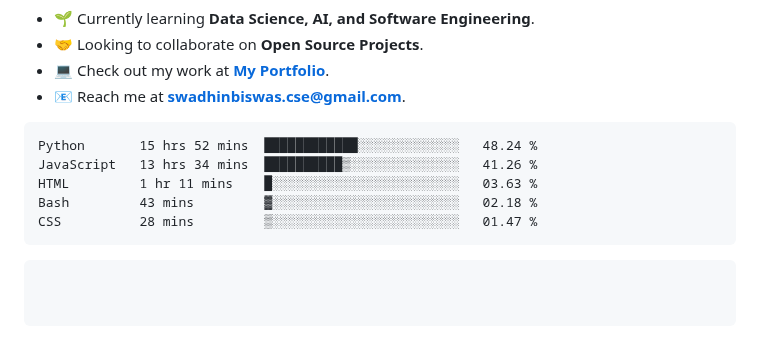
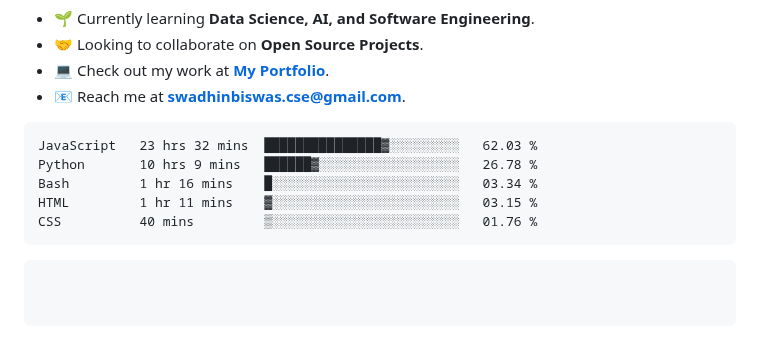
Before and after one commit to swadhinbiswas/swadhinbiswas, a Markdown page: readme.md, the part around the change. Rendered like a GitHub page.

Commit message:
Updated waka-readme graph with new metrics

````diff
--- a/readme.md
+++ b/readme.md
@@ -78,11 +78,11 @@ class MySkill(Skills):
 <!--START_SECTION:waka-->
 
 ```txt
-Python       15 hrs 52 mins  ████████████░░░░░░░░░░░░░   48.24 %
-JavaScript   13 hrs 34 mins  ██████████▒░░░░░░░░░░░░░░   41.26 %
-HTML         1 hr 11 mins    █░░░░░░░░░░░░░░░░░░░░░░░░   03.63 %
-Bash         43 mins         ▓░░░░░░░░░░░░░░░░░░░░░░░░   02.18 %
-CSS          28 mins         ▒░░░░░░░░░░░░░░░░░░░░░░░░   01.47 %
+JavaScript   23 hrs 32 mins  ███████████████▓░░░░░░░░░   62.03 %
+Python       10 hrs 9 mins   ██████▓░░░░░░░░░░░░░░░░░░   26.78 %
+Bash         1 hr 16 mins    █░░░░░░░░░░░░░░░░░░░░░░░░   03.34 %
+HTML         1 hr 11 mins    ▓░░░░░░░░░░░░░░░░░░░░░░░░   03.15 %
+CSS          40 mins         ▒░░░░░░░░░░░░░░░░░░░░░░░░   01.76 %
 ```
 
 <!--END_SECTION:waka-->
````
